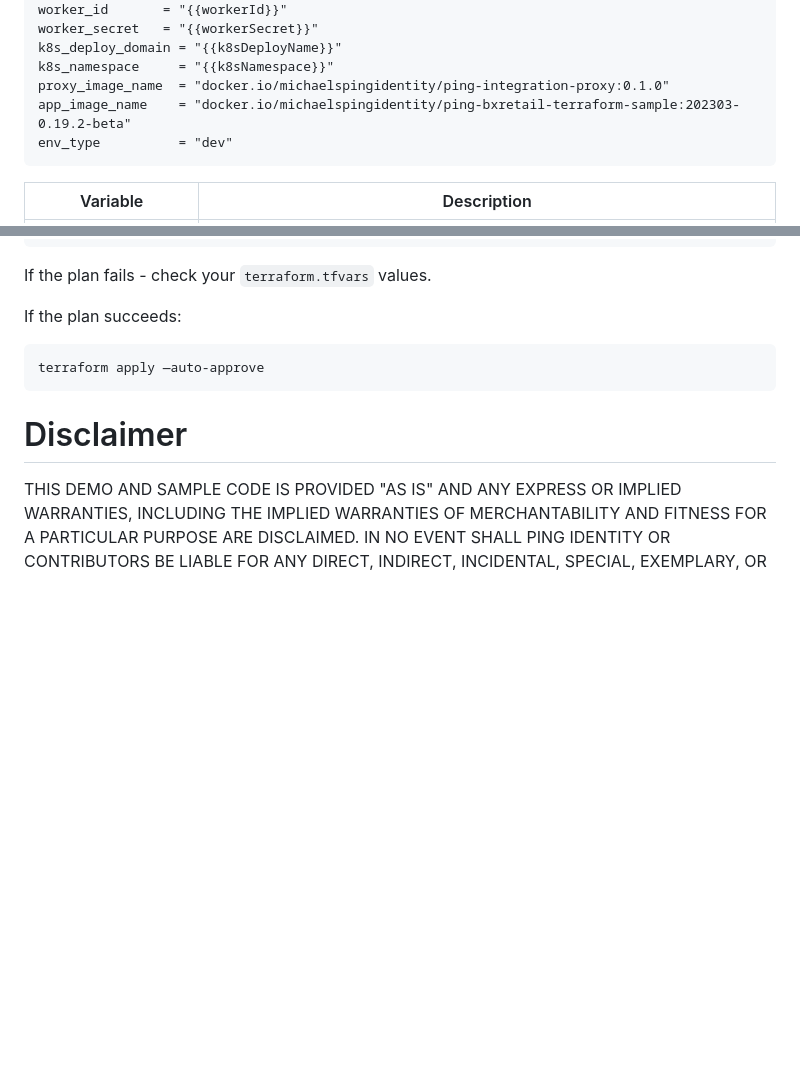
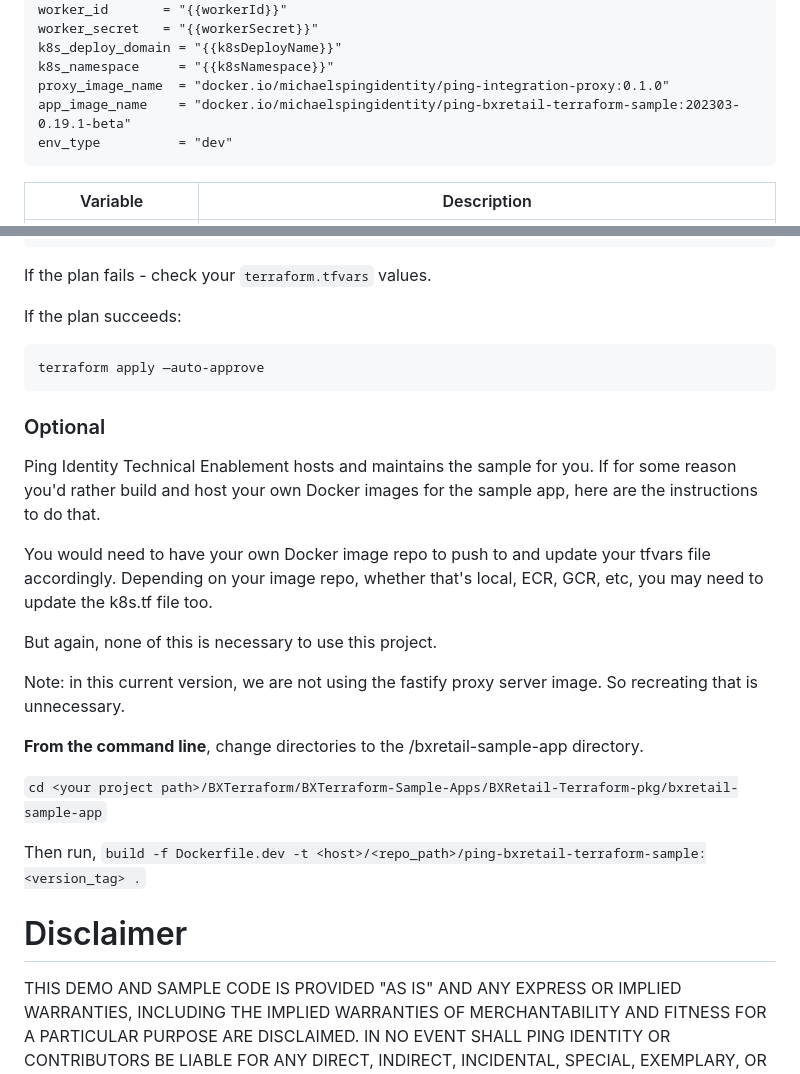
Before and after one commit to pingidentity-developers-experience/ping-p1-terraform-sample-apps, a Markdown page: BXRetail-Terraform-pkg/README.md, 2 parts joined by grey strips. Rendered like a GitHub page; blank space fills up the shorter version.

Commit message:
Added optional image build section and fixed image version number.

`````diff
--- a/BXRetail-Terraform-pkg/README.md
+++ b/BXRetail-Terraform-pkg/README.md
@@ -47,7 +47,7 @@ worker_secret   = "{{workerSecret}}"
 k8s_deploy_domain = "{{k8sDeployName}}"
 k8s_namespace     = "{{k8sNamespace}}"
 proxy_image_name  = "docker.io/michaelspingidentity/ping-integration-proxy:0.1.0"
-app_image_name    = "docker.io/michaelspingidentity/ping-bxretail-terraform-sample:202303-0.19.2-beta"
+app_image_name    = "docker.io/michaelspingidentity/ping-bxretail-terraform-sample:202303-0.19.1-beta"
 env_type          = "dev"
 ```
 
@@ -79,5 +79,20 @@ If the plan succeeds:
 terraform apply —auto-approve
 ````
 
+### Optional
+Ping Identity Technical Enablement hosts and maintains the sample for you. If for some reason you'd rather build and host your own Docker images for the sample app, here are the instructions to do that.
+
+You would need to have your own Docker image repo to push to and update your tfvars file accordingly. Depending on your image repo, whether that's local, ECR, GCR, etc, you may need to update the k8s.tf file too.
+
+But again, none of this is necessary to use this project.
+
+Note: in this current version, we are not using the fastify proxy server image. So recreating that is unnecessary.
+
+**From the command line**, change directories to the /bxretail-sample-app directory.
+
+`cd <your project path>/BXTerraform/BXTerraform-Sample-Apps/BXRetail-Terraform-pkg/bxretail-sample-app`
+
+Then run, `build -f Dockerfile.dev -t <host>/<repo_path>/ping-bxretail-terraform-sample:<version_tag> .`
+
 # Disclaimer
 THIS DEMO AND SAMPLE CODE IS PROVIDED "AS IS" AND ANY EXPRESS OR IMPLIED WARRANTIES, INCLUDING THE IMPLIED WARRANTIES OF MERCHANTABILITY AND FITNESS FOR A PARTICULAR PURPOSE ARE DISCLAIMED. IN NO EVENT SHALL PING IDENTITY OR CONTRIBUTORS BE LIABLE FOR ANY DIRECT, INDIRECT, INCIDENTAL, SPECIAL, EXEMPLARY, OR CONSEQUENTIAL DAMAGES (INCLUDING, BUT NOT LIMITED TO, PROCUREMENT OF SUBSTITUTE GOODS OR SERVICES; LOSS OF USE, DATA, OR PROFITS; OR BUSINESS INTERRUPTION) SUSTAINED BY YOU OR A THIRD PARTY, HOWEVER CAUSED AND ON ANY THEORY OF LIABILITY, WHETHER IN CONTRACT, STRICT LIABILITY, OR TORT ARISING IN ANY WAY OUT OF THE USE OF THIS DEMO AND SAMPLE CODE, EVEN IF ADVISED OF THE POSSIBILITY OF SUCH DAMAGE.
`````
